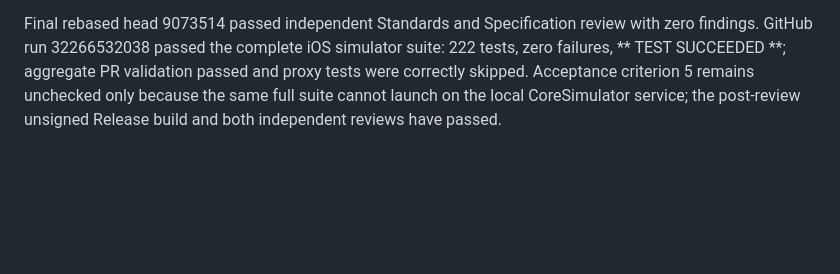
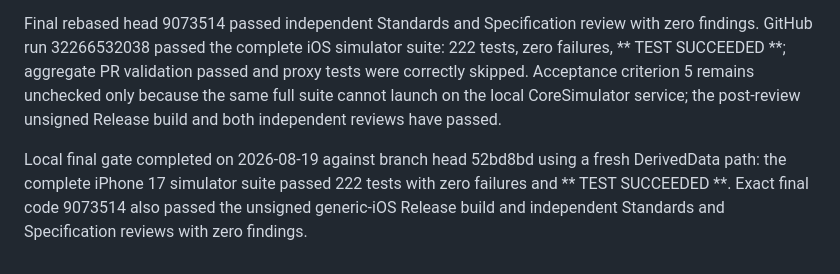
Before and after one commit to rjbarbour/MotoGuide, a Markdown page: backlog/tasks/rh-013.39 - Complete-the-High-architecture-workflow-boundaries.md, the part around one of its changes. Drawn GitHub-style; blank space fills up the shorter version.

Commit message:
docs(RH-013.39): record local final gate

```diff
--- a/backlog/tasks/rh-013.39 - Complete-the-High-architecture-workflow-boundaries.md
+++ b/backlog/tasks/rh-013.39 - Complete-the-High-architecture-workflow-boundaries.md
@@ -63,4 +63,6 @@ Independent review of 3e4f2ba found stale delivery-setting snapshots, LocationMa
 Specification re-review of 799e5aa found one remaining deferred-speech context gap: a plan paused before playback could lose its delivery context. The coordinator now stores that context before returning the deferred result, and a focused regression test covers pause-before-delivery followed by coordinator-owned resumption. PR #39 is the draft integration candidate.
 
 Final rebased head 9073514 passed independent Standards and Specification review with zero findings. GitHub run 32266532038 passed the complete iOS simulator suite: 222 tests, zero failures, ** TEST SUCCEEDED **; aggregate PR validation passed and proxy tests were correctly skipped. Acceptance criterion 5 remains unchecked only because the same full suite cannot launch on the local CoreSimulator service; the post-review unsigned Release build and both independent reviews have passed.
+
+Local final gate completed on 2026-08-19 against branch head 52bd8bd using a fresh DerivedData path: the complete iPhone 17 simulator suite passed 222 tests with zero failures and ** TEST SUCCEEDED **. Exact final code 9073514 also passed the unsigned generic-iOS Release build and independent Standards and Specification reviews with zero findings.
 <!-- SECTION:NOTES:END -->
```
Also changed, not shown: other parts of backlog/tasks/rh-013.39 - Complete-the-High-architecture-workflow-boundaries.md (+2 -2 lines).
